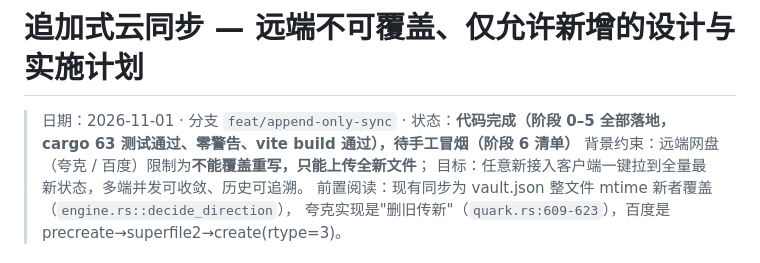
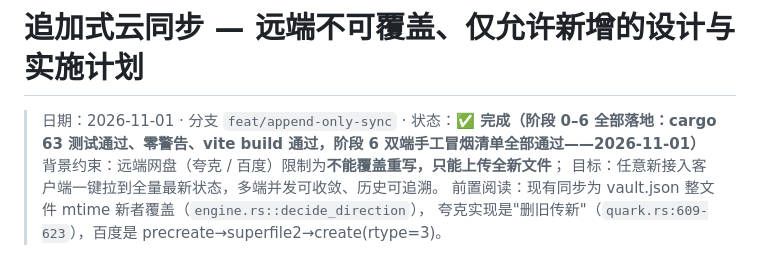
Before and after one commit to Cwentor/password-safer, a Markdown page: docs/append-only-sync-plan.md, the part around the change. Drawn GitHub-style.

Commit message:
docs(sync): 阶段 6 双端手工冒烟全部通过——计划状态收尾为完成

```diff
--- a/docs/append-only-sync-plan.md
+++ b/docs/append-only-sync-plan.md
@@ -1,6 +1,6 @@
 # 追加式云同步 — 远端不可覆盖、仅允许新增的设计与实施计划
 
-> 日期：2026-11-01 · 分支 `feat/append-only-sync` · 状态：**代码完成（阶段 0–5 全部落地，cargo 63 测试通过、零警告、vite build 通过），待手工冒烟（阶段 6 清单）**
+> 日期：2026-11-01 · 分支 `feat/append-only-sync` · 状态：**✅ 完成（阶段 0–6 全部落地：cargo 63 测试通过、零警告、vite build 通过，阶段 6 双端手工冒烟清单全部通过——2026-11-01）**
 > 背景约束：远端网盘（夸克 / 百度）限制为**不能覆盖重写，只能上传全新文件**；
 > 目标：任意新接入客户端一键拉到全量最新状态，多端并发可收敛、历史可追溯。
 > 前置阅读：现有同步为 vault.json 整文件 mtime 新者覆盖（`engine.rs::decide_direction`），
```
